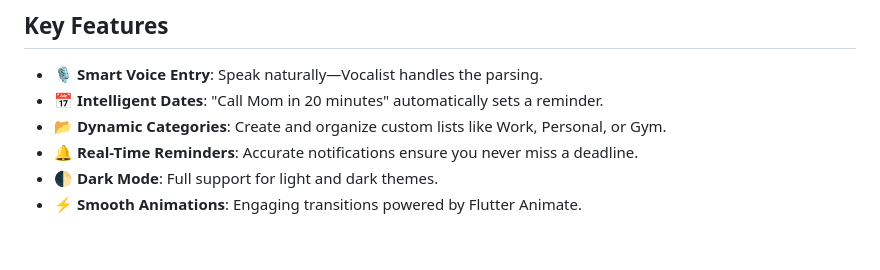
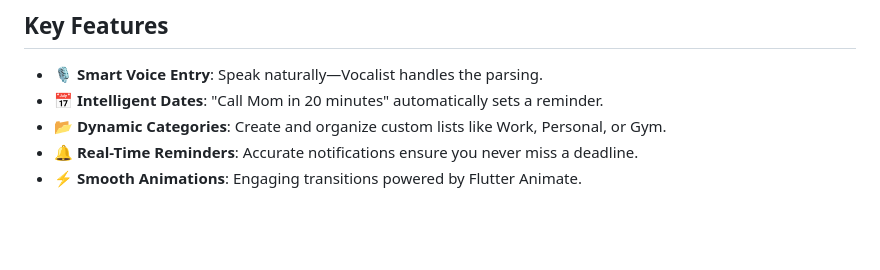
Before and after one commit to OsmanMj/Vocalist, a Markdown page: README.md, the part around the change. Drawn GitHub-style.

```diff
--- a/README.md
+++ b/README.md
@@ -58,7 +58,6 @@ In a fast-paced world, typing out to-do lists slows you down. Vocalist provides:
 - 📅 **Intelligent Dates**: "Call Mom in 20 minutes" automatically sets a reminder.
 - 📂 **Dynamic Categories**: Create and organize custom lists like Work, Personal, or Gym.
 - 🔔 **Real-Time Reminders**: Accurate notifications ensure you never miss a deadline.
-- 🌓 **Dark Mode**: Full support for light and dark themes.
 - ⚡ **Smooth Animations**: Engaging transitions powered by Flutter Animate.
 
 <br>
```
